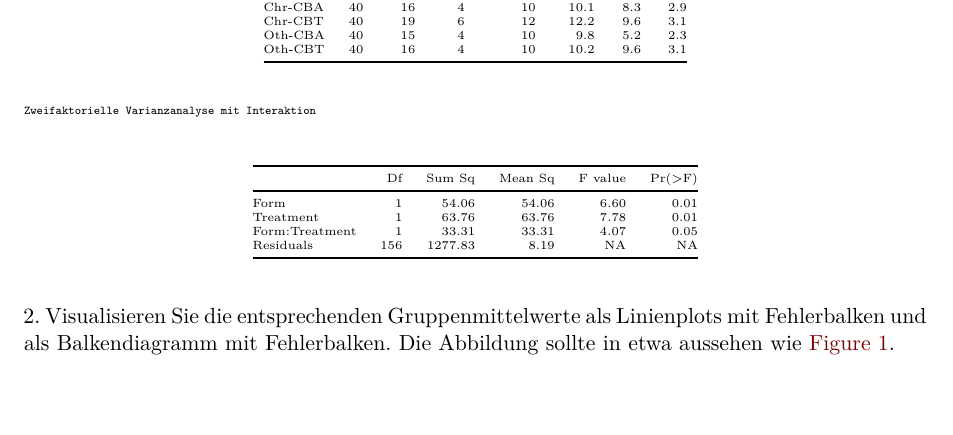
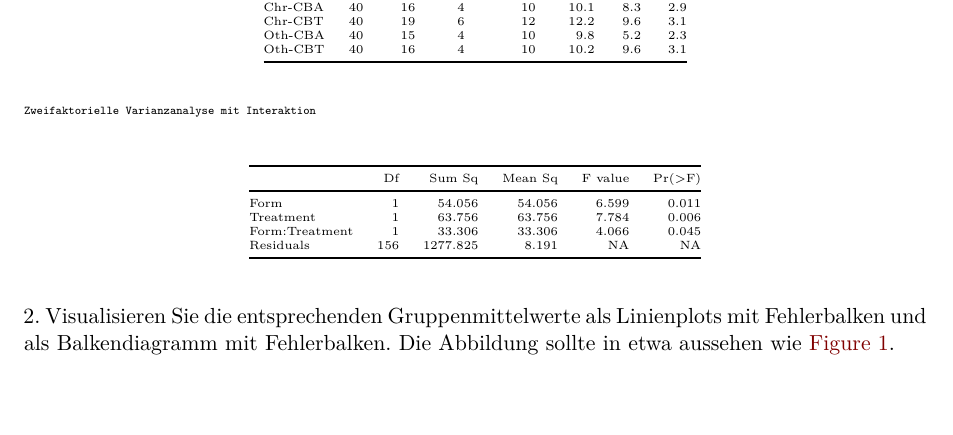
Before and after one commit to belinda-fleischmann/analyse-und-doku-26, a Quarto document (5_Übungen/6_Zweifaktorielle-Varianzanalyse/6-Zweifaktorielle-Varianzanalyse.qmd): part of page 2 of 3, cut so that both start at the same text. Rendered offline with R 4.5, knitr and Pandoc in place of Quarto, then LaTeX, with nearby package versions.

Commit message:
Add digitis to output

````diff
--- a/5_Übungen/6_Zweifaktorielle-Varianzanalyse/6-Zweifaktorielle-Varianzanalyse.qmd
+++ b/5_Übungen/6_Zweifaktorielle-Varianzanalyse/6-Zweifaktorielle-Varianzanalyse.qmd
@@ -115,7 +115,7 @@ kable(S, digits = 1)                                                    # Visual
 # Inferenzstatistik
 cat("Zweifaktorielle Varianzanalyse mit Interaktion")                          # user information
 glm         <- lm(dBDI ~ Form + Treatment + Form:Treatment, data = D)          # Modellformulierung und Modellschätzung
-knitr::kable(anova(glm), digits = 2)                                           # ANOVA Tabelllenausgabe
+knitr::kable(anova(glm), digits = 3)                                           # ANOVA Tabelllenausgabe
 ```
 
 \normalsize
````
